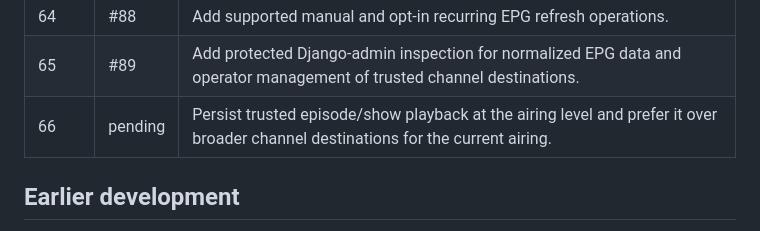
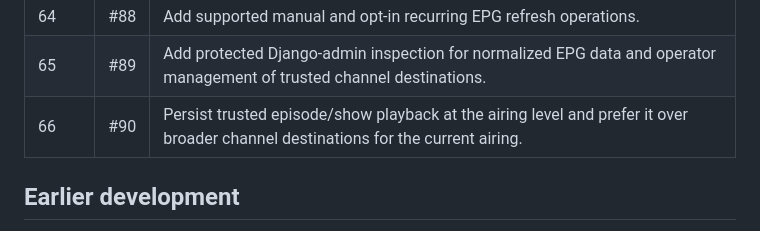
Before and after one commit to drakeg/aitv, a Markdown page: docs/sprints.md, the part around the change. Drawn GitHub-style.

Commit message:
Sprint 66: record PR number

```diff
--- a/docs/sprints.md
+++ b/docs/sprints.md
@@ -32,7 +32,7 @@ This ledger is the durable project record for sprint-sized development. Git hist
 | 63 | #87 | Add Live TV channel/program search and preferred-provider destination ranking. |
 | 64 | #88 | Add supported manual and opt-in recurring EPG refresh operations. |
 | 65 | #89 | Add protected Django-admin inspection for normalized EPG data and operator management of trusted channel destinations. |
-| 66 | pending | Persist trusted episode/show playback at the airing level and prefer it over broader channel destinations for the current airing. |
+| 66 | #90 | Persist trusted episode/show playback at the airing level and prefer it over broader channel destinations for the current airing. |
 
 ## Earlier development
 
```
